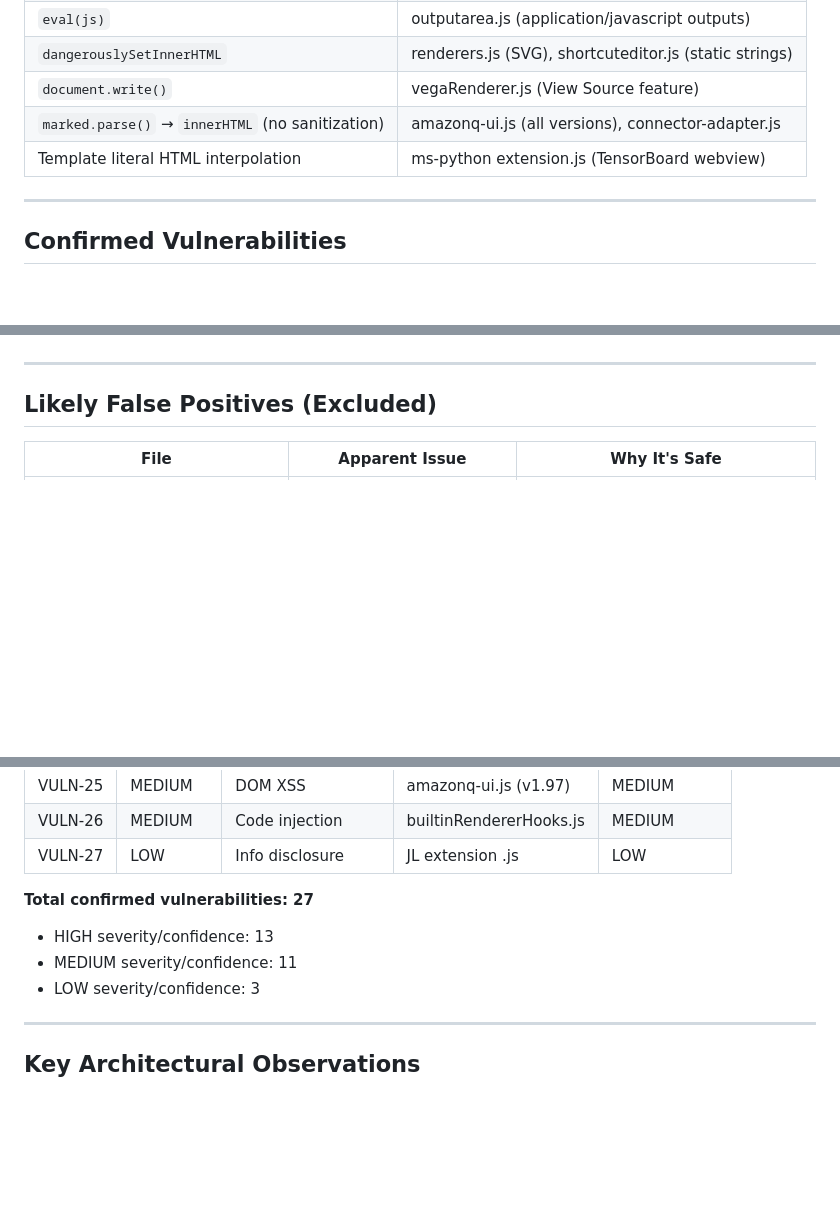
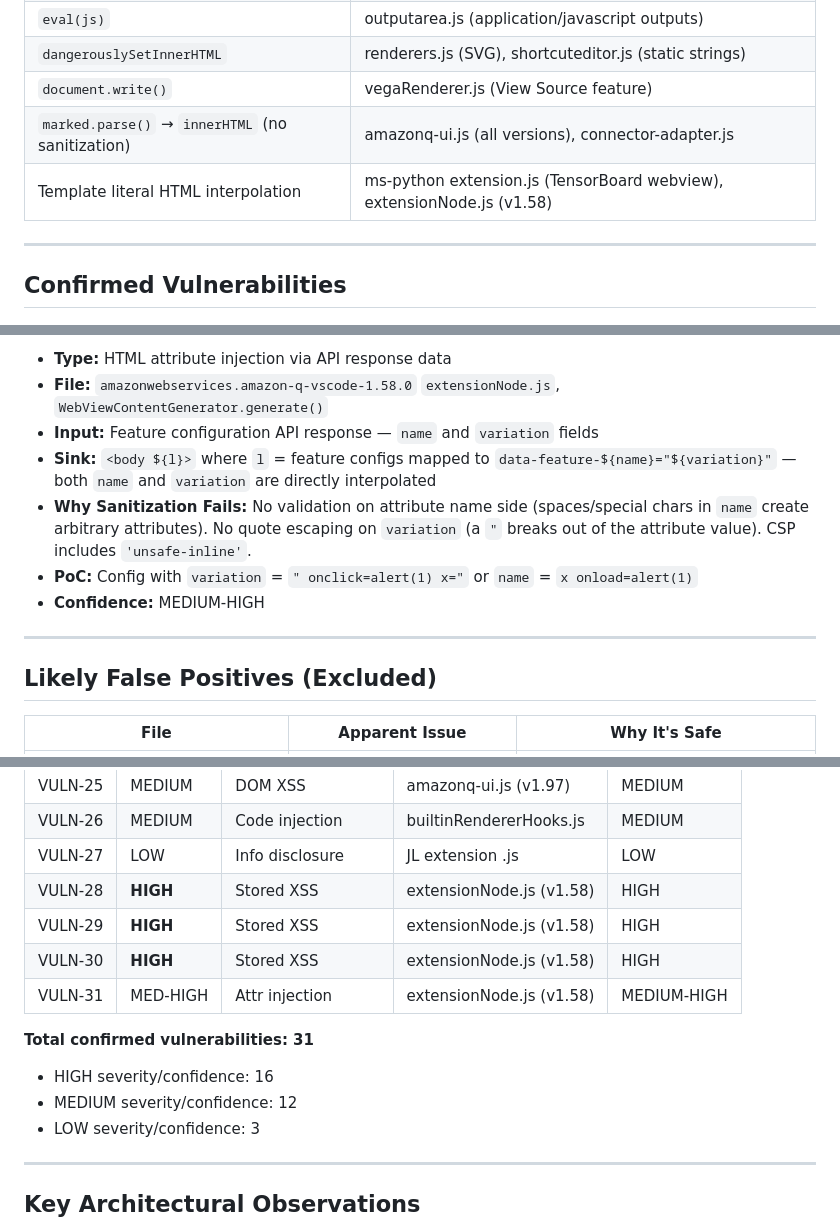
Before and after one commit to StealthyBugs/poc, a Markdown page: XSS_VULNERABILITY_REPORT.md, 3 parts joined by grey strips. GitHub-like rendering; blank space fills up the shorter version.

```diff
--- a/XSS_VULNERABILITY_REPORT.md
+++ b/XSS_VULNERABILITY_REPORT.md
@@ -28,7 +29,7 @@
 | `dangerouslySetInnerHTML` | renderers.js (SVG), shortcuteditor.js (static strings) |
 | `document.write()` | vegaRenderer.js (View Source feature) |
 | `marked.parse()` → `innerHTML` (no sanitization) | amazonq-ui.js (all versions), connector-adapter.js |
-| Template literal HTML interpolation | ms-python extension.js (TensorBoard webview) |
+| Template literal HTML interpolation | ms-python extension.js (TensorBoard webview), extensionNode.js (v1.58) |
 
 ---
 
@@ -372,3 +417,11 @@
+- **Type:** HTML attribute injection via API response data
+- **File:** `amazonwebservices.amazon-q-vscode-1.58.0` `extensionNode.js`, `WebViewContentGenerator.generate()`
+- **Input:** Feature configuration API response — `name` and `variation` fields
+- **Sink:** `<body ${l}>` where `l` = feature configs mapped to `data-feature-${name}="${variation}"` — both `name` and `variation` are directly interpolated
+- **Why Sanitization Fails:** No validation on attribute name side (spaces/special chars in `name` create arbitrary attributes). No quote escaping on `variation` (a `"` breaks out of the attribute value). CSP includes `'unsafe-inline'`.
+- **PoC:** Config with `variation` = `" onclick=alert(1) x="` or `name` = `x onload=alert(1)`
+- **Confidence:** MEDIUM-HIGH
+
 ---
 
 ## Likely False Positives (Excluded)
@@ -420,10 +473,14 @@
 | VULN-25 | MEDIUM | DOM XSS | amazonq-ui.js (v1.97) | MEDIUM |
 | VULN-26 | MEDIUM | Code injection | builtinRendererHooks.js | MEDIUM |
 | VULN-27 | LOW | Info disclosure | JL extension .js | LOW |
+| VULN-28 | **HIGH** | Stored XSS | extensionNode.js (v1.58) | HIGH |
+| VULN-29 | **HIGH** | Stored XSS | extensionNode.js (v1.58) | HIGH |
+| VULN-30 | **HIGH** | Stored XSS | extensionNode.js (v1.58) | HIGH |
+| VULN-31 | MED-HIGH | Attr injection | extensionNode.js (v1.58) | MEDIUM-HIGH |
 
-**Total confirmed vulnerabilities: 27**
-- HIGH severity/confidence: 13
-- MEDIUM severity/confidence: 11
+**Total confirmed vulnerabilities: 31**
+- HIGH severity/confidence: 16
+- MEDIUM severity/confidence: 12
 - LOW severity/confidence: 3
 
 ---
```
Also changed, not shown: other parts of XSS_VULNERABILITY_REPORT.md (+45 -0 lines).
